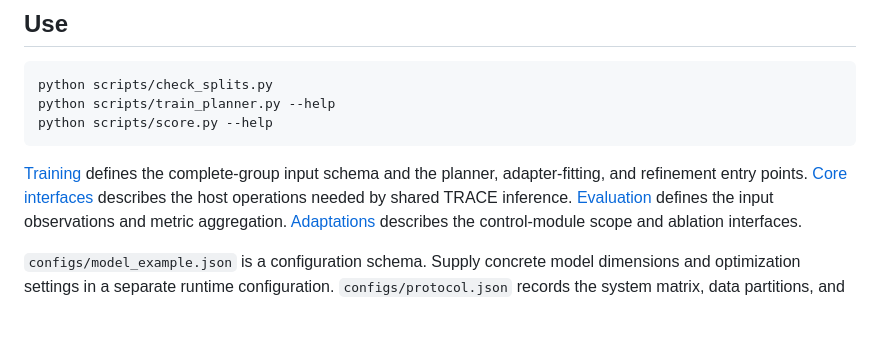
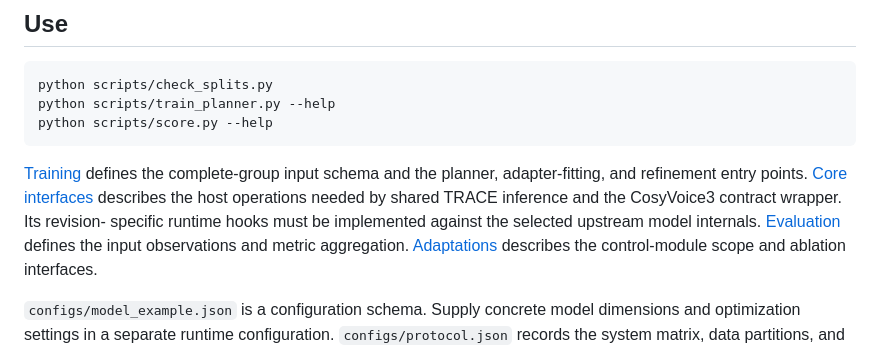
Before and after one commit to lishuyuu/TRACE_ICASSP2027, a Markdown page: README.md, the part around the change. GitHub-like rendering; blank space fills up the shorter version.

Commit message:
Document the CosyVoice3 contract wrapper
Clarify evaluation section in README.md regarding TRACE inference and CosyVoice3 contract wrapper.

```diff
--- a/README.md
+++ b/README.md
@@ -53,7 +53,9 @@ python scripts/score.py --help
 [Training](docs/TRAINING.md) defines the complete-group input schema and the
 planner, adapter-fitting, and refinement entry points.
 [Core interfaces](docs/CORE_INTERFACES.md) describes the host operations needed
-by shared TRACE inference. [Evaluation](docs/EVALUATION.md) defines the input
+by shared TRACE inference and the CosyVoice3 contract wrapper. Its revision-
+specific runtime hooks must be implemented against the selected upstream model
+internals. [Evaluation](docs/EVALUATION.md) defines the input
 observations and metric aggregation. [Adaptations](docs/ADAPTATIONS.md) describes
 the control-module scope and ablation interfaces.
 
```
